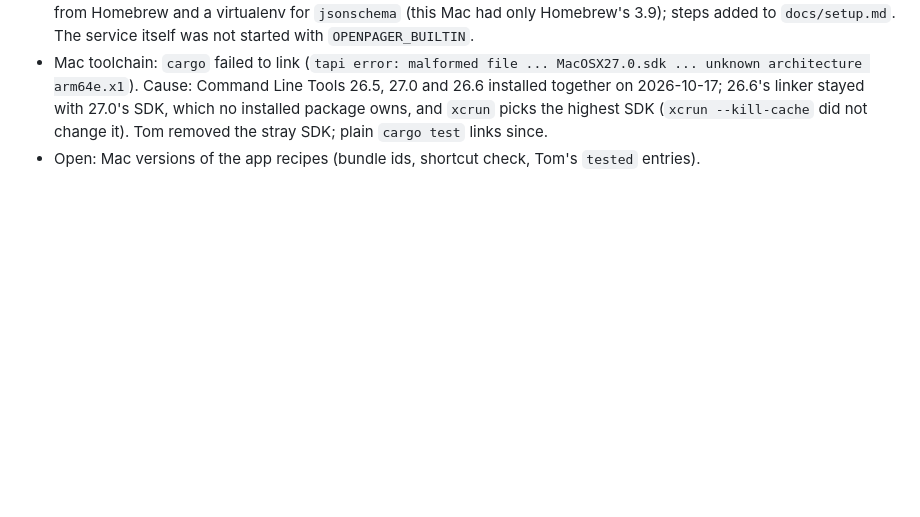
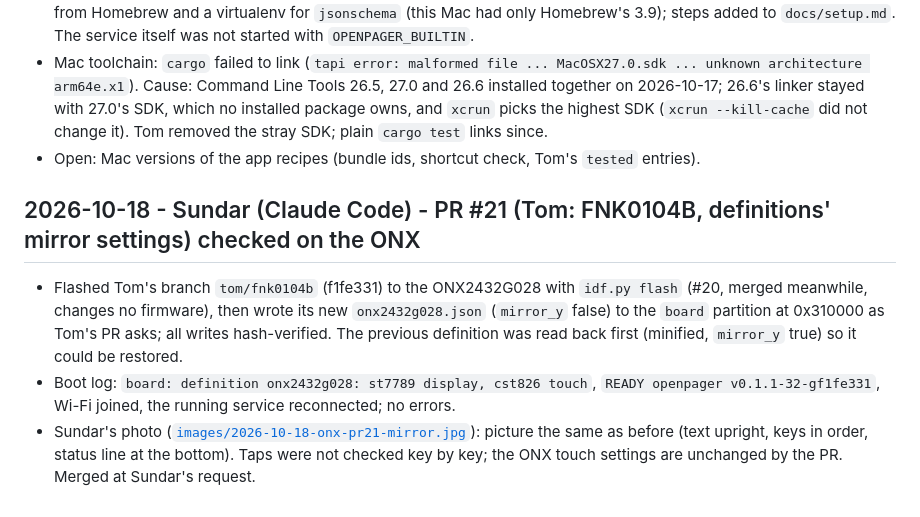
Before and after one commit to jalabulajunx/knoend, a Markdown page: docs/log.md, the part around the change. Rendered like a GitHub page; blank space fills up the shorter version.

Commit message:
Log: PR #21 checked on the ONX (photo)
Co-Authored-By: Claude Opus 5.5 <noreply@anthropic.com>

```diff
--- a/docs/log.md
+++ b/docs/log.md
@@ -909,3 +909,15 @@ What Sundar's side built that your work can reuse, and where it plugs in:
   picks the highest SDK (`xcrun --kill-cache` did not change it). Tom removed the stray SDK; plain
   `cargo test` links since.
 - Open: Mac versions of the app recipes (bundle ids, shortcut check, Tom's `tested` entries).
+
+## 2026-10-18 - Sundar (Claude Code) - PR #21 (Tom: FNK0104B, definitions' mirror settings) checked on the ONX
+
+- Flashed Tom's branch `tom/fnk0104b` (f1fe331) to the ONX2432G028 with
+  `idf.py flash` (#20, merged meanwhile, changes no firmware), then wrote its new `onx2432g028.json` (`mirror_y` false) to the `board` partition
+  at 0x310000 as Tom's PR asks; all writes hash-verified. The previous definition was read back first
+  (minified, `mirror_y` true) so it could be restored.
+- Boot log: `board: definition onx2432g028: st7789 display, cst826 touch`, `READY openpager
+  v0.1.1-32-gf1fe331`, Wi-Fi joined, the running service reconnected; no errors.
+- Sundar's photo ([`images/2026-10-18-onx-pr21-mirror.jpg`](images/2026-10-18-onx-pr21-mirror.jpg)):
+  picture the same as before (text upright, keys in order, status line at the bottom). Taps were not
+  checked key by key; the ONX touch settings are unchanged by the PR. Merged at Sundar's request.
```
Also changed, not shown: docs/images/2026-10-18-onx-pr21-mirror.jpg (added).
